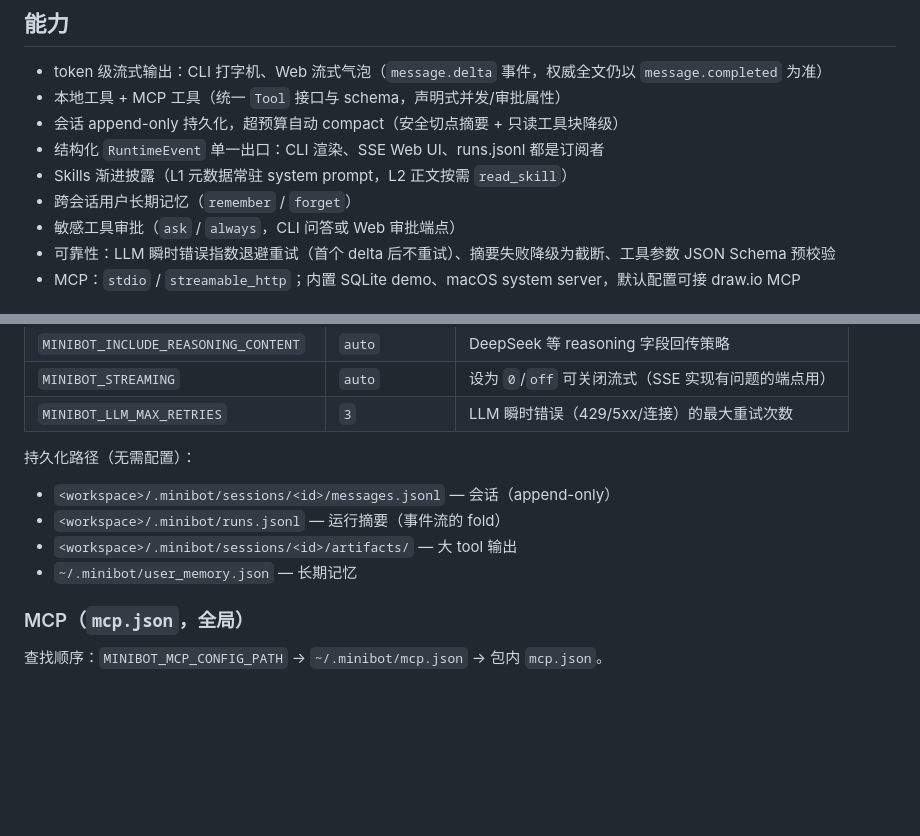
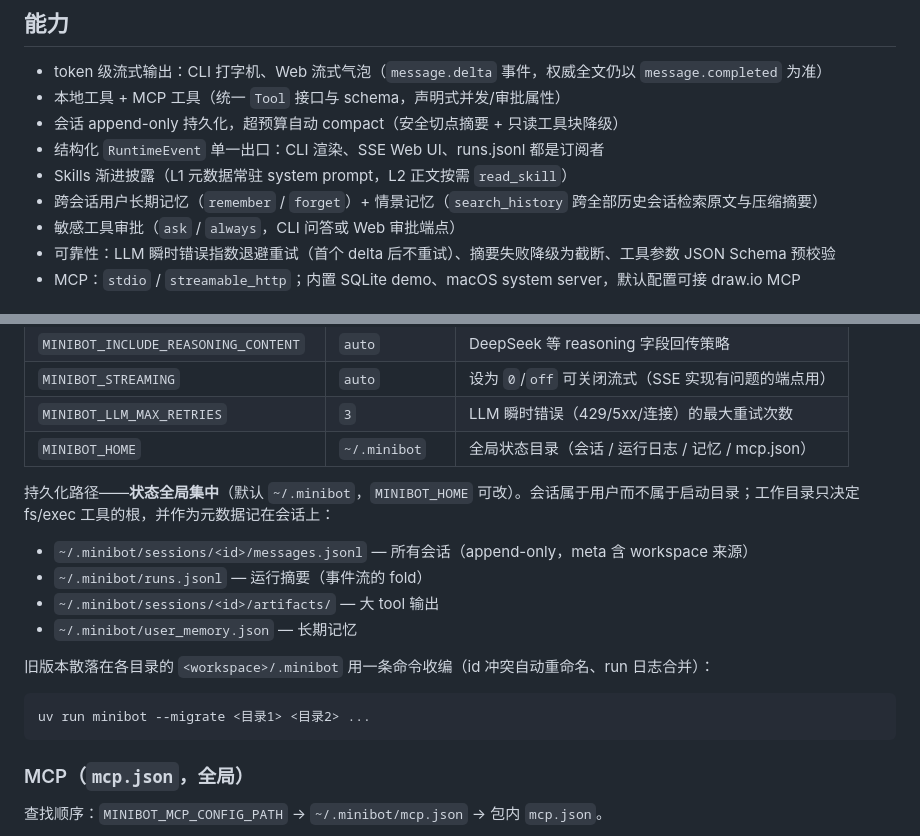
Before and after one commit to Jiminyang1/minibot, a Markdown page: README.md, 2 parts joined by grey strips. Rendered like a GitHub page; blank space fills up the shorter version.

````diff
--- a/README.md
+++ b/README.md
@@ -11,7 +11,7 @@
 - 会话 append-only 持久化，超预算自动 compact（安全切点摘要 + 只读工具块降级）
 - 结构化 `RuntimeEvent` 单一出口：CLI 渲染、SSE Web UI、runs.jsonl 都是订阅者
 - Skills 渐进披露（L1 元数据常驻 system prompt，L2 正文按需 `read_skill`）
-- 跨会话用户长期记忆（`remember` / `forget`）
+- 跨会话用户长期记忆（`remember` / `forget`）+ 情景记忆（`search_history` 跨全部历史会话检索原文与压缩摘要）
 - 敏感工具审批（`ask` / `always`，CLI 问答或 Web 审批端点）
 - 可靠性：LLM 瞬时错误指数退避重试（首个 delta 后不重试）、摘要失败降级为截断、工具参数 JSON Schema 预校验
 - MCP：`stdio` / `streamable_http`；内置 SQLite demo、macOS system server，默认配置可接 draw.io MCP
@@ -143,13 +143,20 @@ flowchart TB
 | `MINIBOT_INCLUDE_REASONING_CONTENT` | `auto` | DeepSeek 等 reasoning 字段回传策略 |
 | `MINIBOT_STREAMING` | `auto` | 设为 `0`/`off` 可关闭流式（SSE 实现有问题的端点用） |
 | `MINIBOT_LLM_MAX_RETRIES` | `3` | LLM 瞬时错误（429/5xx/连接）的最大重试次数 |
+| `MINIBOT_HOME` | `~/.minibot` | 全局状态目录（会话 / 运行日志 / 记忆 / mcp.json） |
 
-持久化路径（无需配置）：
+持久化路径——**状态全局集中**（默认 `~/.minibot`，`MINIBOT_HOME` 可改）。会话属于用户而不属于启动目录；工作目录只决定 fs/exec 工具的根，并作为元数据记在会话上：
 
-- `<workspace>/.minibot/sessions/<id>/messages.jsonl` — 会话（append-only）
-- `<workspace>/.minibot/runs.jsonl` — 运行摘要（事件流的 fold）
-- `<workspace>/.minibot/sessions/<id>/artifacts/` — 大 tool 输出
+- `~/.minibot/sessions/<id>/messages.jsonl` — 所有会话（append-only，meta 含 workspace 来源）
+- `~/.minibot/runs.jsonl` — 运行摘要（事件流的 fold）
+- `~/.minibot/sessions/<id>/artifacts/` — 大 tool 输出
 - `~/.minibot/user_memory.json` — 长期记忆
+
+旧版本散落在各目录的 `<workspace>/.minibot` 用一条命令收编（id 冲突自动重命名、run 日志合并）：
+
+```bash
+uv run minibot --migrate <目录1> <目录2> ...
+```
 
 ### MCP（`mcp.json`，全局）
 
````
Also changed, not shown: README.en.md (+12 -5 lines), docs/architecture.md (+9 -7 lines).
